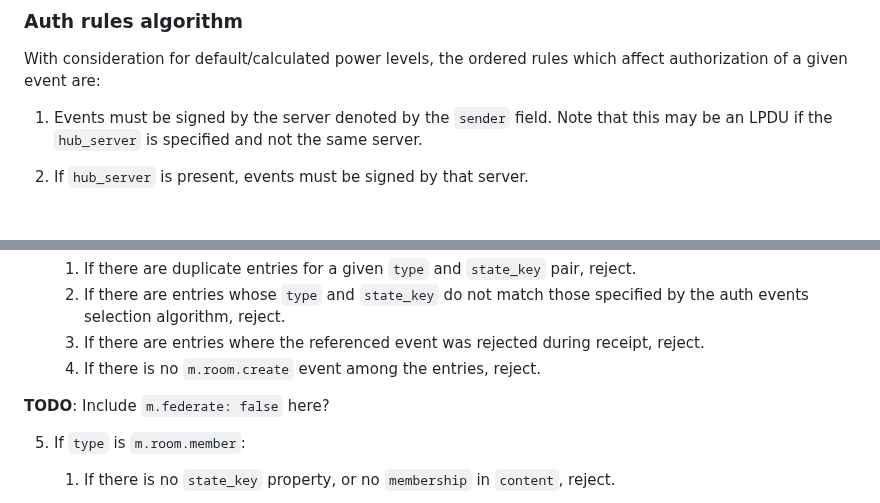
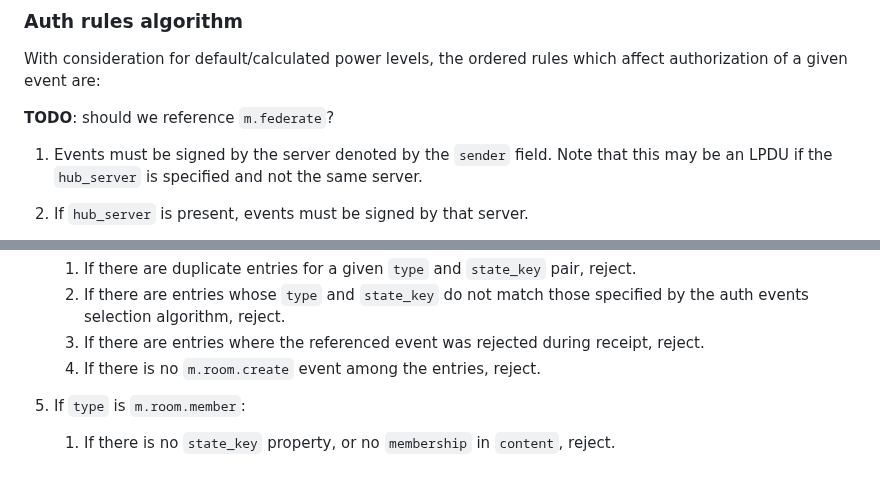
Before and after one commit to turt2live/ietf-mimi-linearized-matrix, a Markdown page: draft-ralston-mimi-linearized-matrix.md, 2 parts joined by grey strips. Drawn GitHub-style; blank space fills up the shorter version.

Commit message:
Fix auth rules list numbering

```diff
--- a/draft-ralston-mimi-linearized-matrix.md
+++ b/draft-ralston-mimi-linearized-matrix.md
@@ -514,6 +514,8 @@ of an `m.room.create` event which has no `auth_events`.
 With consideration for default/calculated power levels, the ordered rules which affect
 authorization of a given event are:
 
+**TODO**: should we reference `m.federate`?
+
 1. Events must be signed by the server denoted by the `sender` field. Note that this may be
    an LPDU if the `hub_server` is specified and not the same server.
 
@@ -533,8 +535,6 @@ authorization of a given event are:
       auth events selection algorithm, reject.
    3. If there are entries where the referenced event was rejected during receipt, reject.
    4. If there is no `m.room.create` event among the entries, reject.
-
-**TODO**: Include `m.federate: false` here?
 
 5. If `type` is `m.room.member`:
 
```
